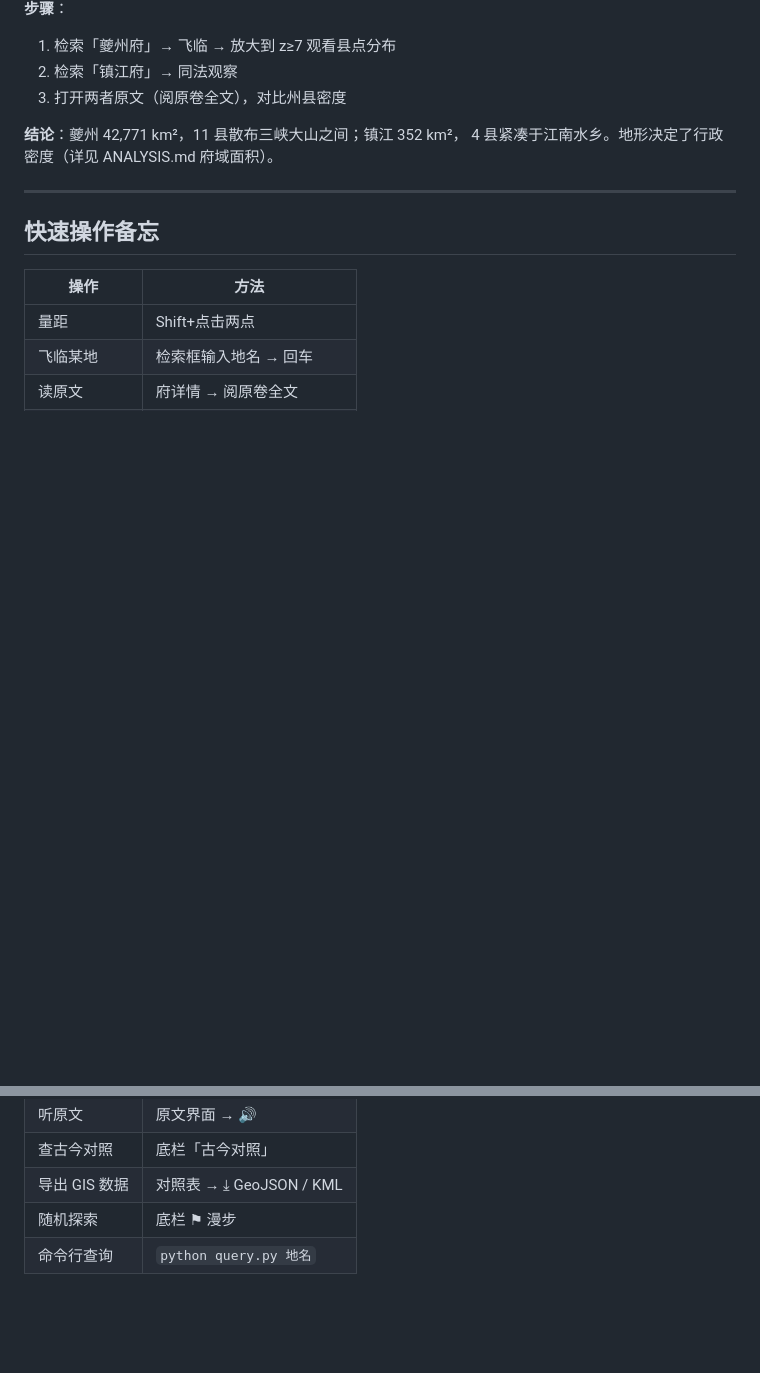
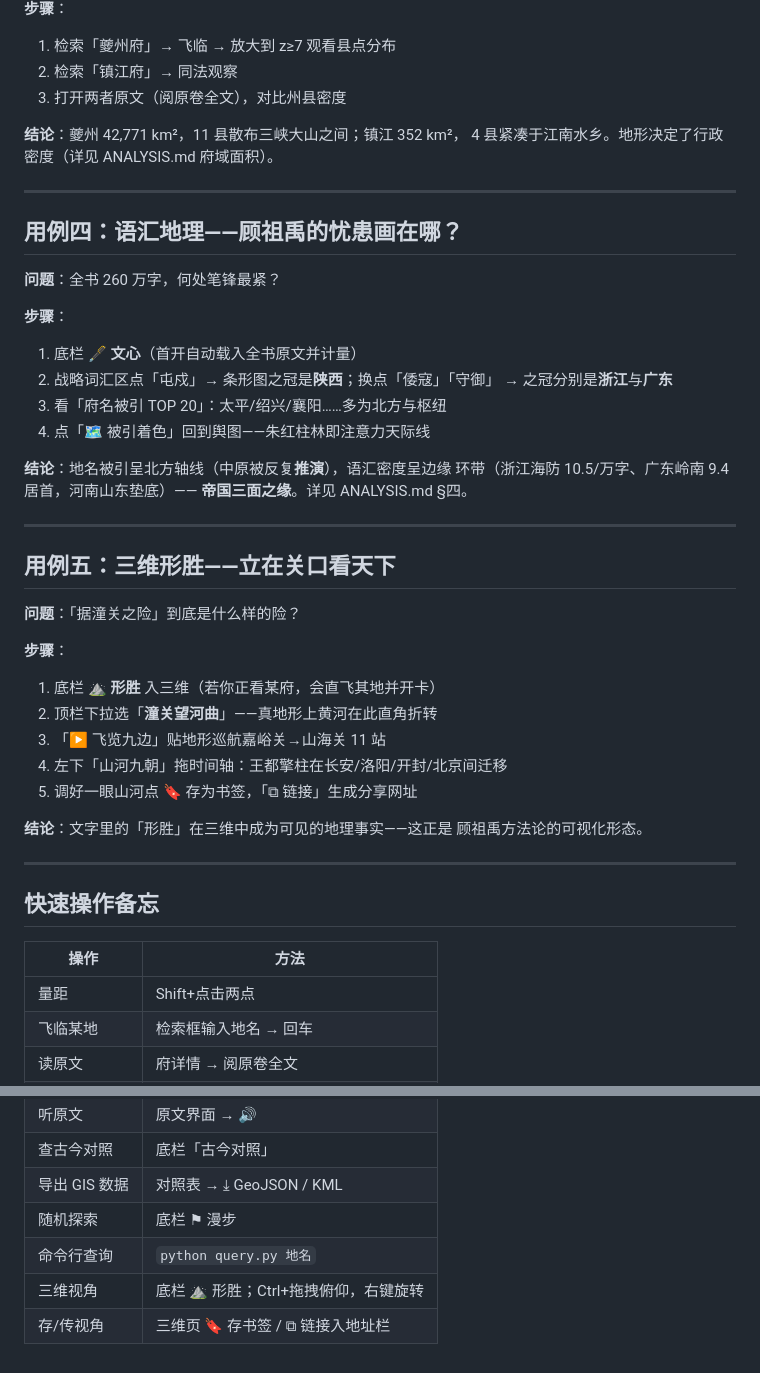
Before and after one commit to V-T-V/fangyu-jingwei, a Markdown page: RESEARCH_GUIDE.md, 2 parts joined by grey strips. GitHub-like rendering; blank space fills up the shorter version.

Commit message:
v3.7.1：仓库门面——README 全景画廊 + 研究指南新二用例
- docs/img/ 四景截图（舆图县治/文心计量/九边专题/九朝形势，
  1000px JPEG 压缩至 ~150KB×4），README 顶部 2×2 画廊
- RESEARCH_GUIDE 新用例四「语汇地理——帝国三面之缘」
  （文心词冠切换 + 被引着色）、用例五「三维形胜——立在潼关看河曲」
  （形胜视角/飞览/九朝/书签分享）；备忘表补三维操作两行

```diff
--- a/RESEARCH_GUIDE.md
+++ b/RESEARCH_GUIDE.md
@@ -46,6 +46,40 @@
 **结论**：夔州 42,771 km²，11 县散布三峡大山之间；镇江 352 km²，
 4 县紧凑于江南水乡。地形决定了行政密度（详见 ANALYSIS.md 府域面积）。
 
+
+---
+
+## 用例四：语汇地理——顾祖禹的忧患画在哪？
+
+**问题**：全书 260 万字，何处笔锋最紧？
+
+**步骤**：
+1. 底栏 **🖋 文心**（首开自动载入全书原文并计量）
+2. 战略词汇区点「屯戍」→ 条形图之冠是**陕西**；换点「倭寇」「守御」
+   → 之冠分别是**浙江**与**广东**
+3. 看「府名被引 TOP 20」：太平/绍兴/襄阳……多为北方与枢纽
+4. 点「🗺 被引着色」回到舆图——朱红柱林即注意力天际线
+
+**结论**：地名被引呈北方轴线（中原被反复**推演**），语汇密度呈边缘
+环带（浙江海防 10.5/万字、广东岭南 9.4 居首，河南山东垫底）——
+**帝国三面之缘**。详见 ANALYSIS.md §四。
+
+---
+
+## 用例五：三维形胜——立在关口看天下
+
+**问题**：「据潼关之险」到底是什么样的险？
+
+**步骤**：
+1. 底栏 **⛰ 形胜** 入三维（若你正看某府，会直飞其地并开卡）
+2. 顶栏下拉选「**潼关望河曲**」——真地形上黄河在此直角折转
+3. 「▶ 飞览九边」贴地形巡航嘉峪关→山海关 11 站
+4. 左下「山河九朝」拖时间轴：王都擎柱在长安/洛阳/开封/北京间迁移
+5. 调好一眼山河点 **🔖** 存为书签，「⧉ 链接」生成分享网址
+
+**结论**：文字里的「形胜」在三维中成为可见的地理事实——这正是
+顾祖禹方法论的可视化形态。
+
 ---
 
 ## 快速操作备忘
@@ -60,3 +94,5 @@
 | 导出 GIS 数据 | 对照表 → ⤓ GeoJSON / KML |
 | 随机探索 | 底栏 ⚑ 漫步 |
 | 命令行查询 | `python query.py 地名` |
+| 三维视角 | 底栏 ⛰ 形胜；Ctrl+拖拽俯仰，右键旋转 |
+| 存/传视角 | 三维页 🔖 存书签 / ⧉ 链接入地址栏 |
```
Also changed, not shown: README.md (+10 -0 lines), docs/img/bian_s.jpg (added), docs/img/frontier_s.jpg (added), docs/img/map2d_s.jpg (added), docs/img/wenxin_s.jpg (added).
